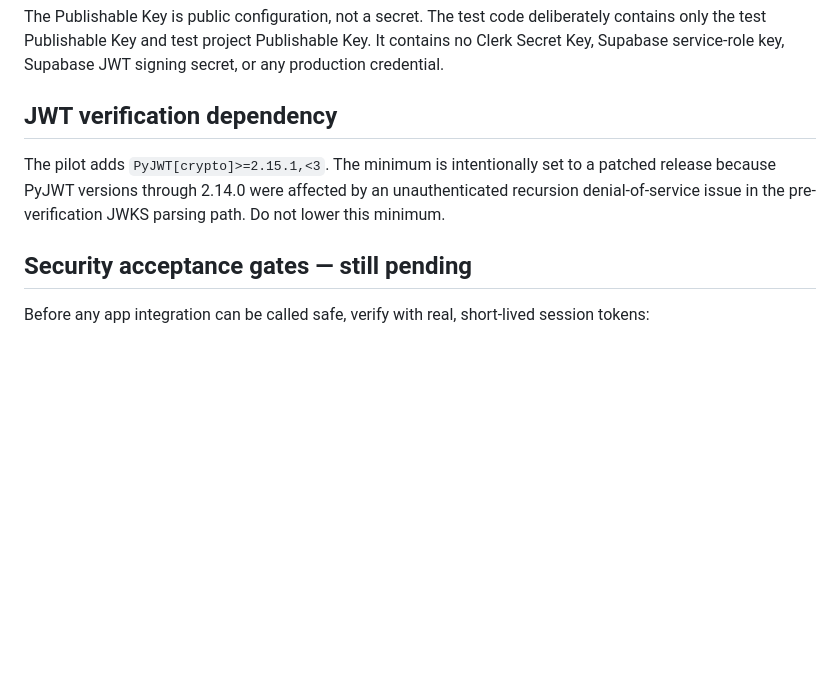
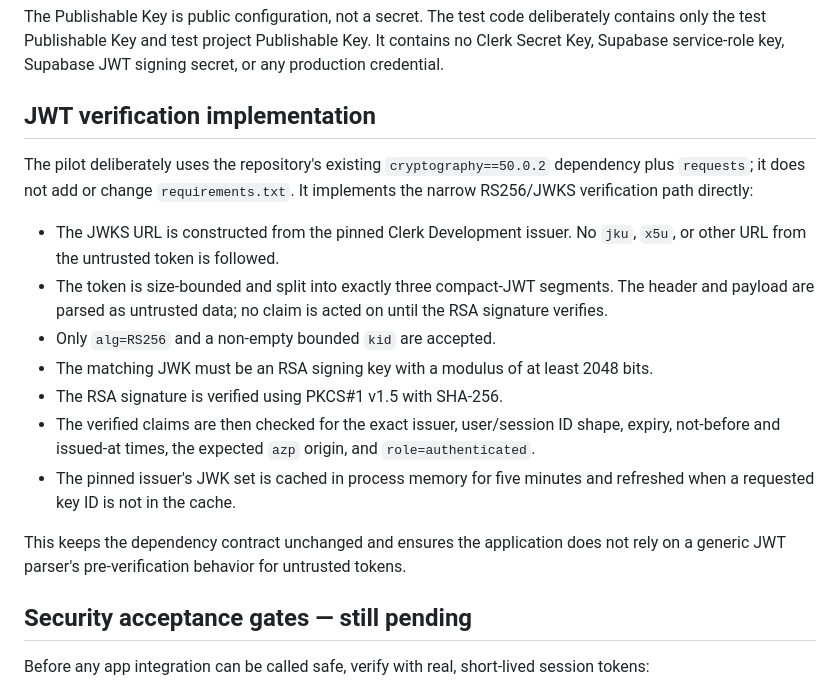
Before and after one commit to Mamoussa1966/free-chat-app, a Markdown page: docs/security/clerk-hobby-test-pilot.md, the part around the change. Drawn GitHub-style; blank space fills up the shorter version.

Commit message:
Document dependency-free RS256 verification with cryptography

```diff
--- a/docs/security/clerk-hobby-test-pilot.md
+++ b/docs/security/clerk-hobby-test-pilot.md
@@ -70,9 +70,19 @@ Implemented on the isolated branch:
 
 The Publishable Key is public configuration, not a secret. The test code deliberately contains only the test Publishable Key and test project Publishable Key. It contains no Clerk Secret Key, Supabase service-role key, Supabase JWT signing secret, or any production credential.
 
-## JWT verification dependency
+## JWT verification implementation
 
-The pilot adds `PyJWT[crypto]>=2.15.1,<3`. The minimum is intentionally set to a patched release because PyJWT versions through 2.14.0 were affected by an unauthenticated recursion denial-of-service issue in the pre-verification JWKS parsing path. Do not lower this minimum.
+The pilot deliberately uses the repository's existing `cryptography==50.0.2` dependency plus `requests`; it does not add or change `requirements.txt`. It implements the narrow RS256/JWKS verification path directly:
+
+- The JWKS URL is constructed from the pinned Clerk Development issuer. No `jku`, `x5u`, or other URL from the untrusted token is followed.
+- The token is size-bounded and split into exactly three compact-JWT segments. The header and payload are parsed as untrusted data; no claim is acted on until the RSA signature verifies.
+- Only `alg=RS256` and a non-empty bounded `kid` are accepted.
+- The matching JWK must be an RSA signing key with a modulus of at least 2048 bits.
+- The RSA signature is verified using PKCS#1 v1.5 with SHA-256.
+- The verified claims are then checked for the exact issuer, user/session ID shape, expiry, not-before and issued-at times, the expected `azp` origin, and `role=authenticated`.
+- The pinned issuer's JWK set is cached in process memory for five minutes and refreshed when a requested key ID is not in the cache.
+
+This keeps the dependency contract unchanged and ensures the application does not rely on a generic JWT parser's pre-verification behavior for untrusted tokens.
 
 ## Security acceptance gates — still pending
 
```
